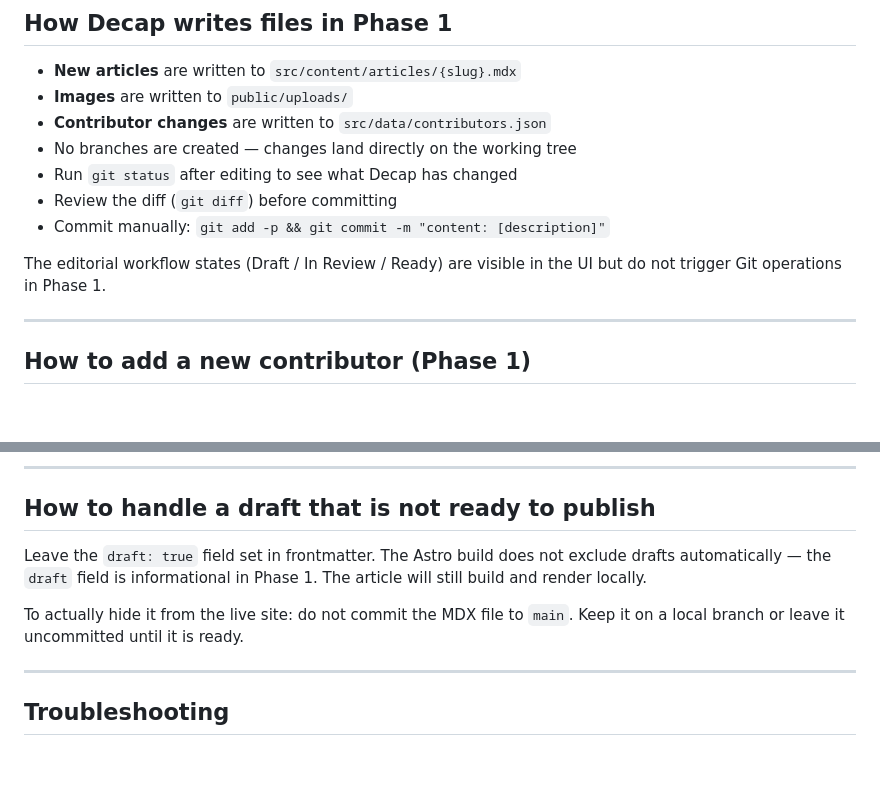
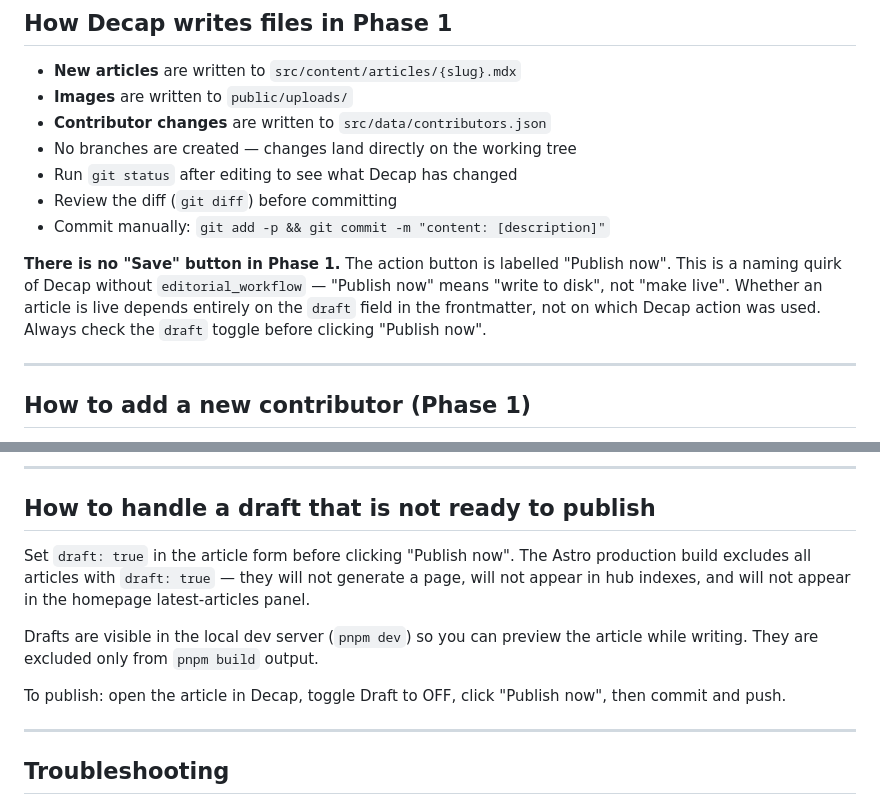
Before and after one commit to biso2005/naturalcurlyhair, a Markdown page: docs/cms-admin-runbook.md, 2 parts joined by grey strips. GitHub-like rendering; blank space fills up the shorter version.

Commit message:
docs(cms): correct save/publish terminology; update draft workflow to reflect actual Phase 1 behaviour

```diff
--- a/docs/cms-admin-runbook.md
+++ b/docs/cms-admin-runbook.md
@@ -39,7 +39,7 @@ The CMS loads with no login screen — local proxy mode skips authentication. Yo
 - Review the diff (`git diff`) before committing
 - Commit manually: `git add -p && git commit -m "content: [description]"`
 
-The editorial workflow states (Draft / In Review / Ready) are visible in the UI but do not trigger Git operations in Phase 1.
+**There is no "Save" button in Phase 1.** The action button is labelled "Publish now". This is a naming quirk of Decap without `editorial_workflow` — "Publish now" means "write to disk", not "make live". Whether an article is live depends entirely on the `draft` field in the frontmatter, not on which Decap action was used. Always check the `draft` toggle before clicking "Publish now".
 
 ---
 
@@ -90,9 +90,11 @@ If `pnpm build` fails after a Decap edit, the most likely cause is invalid front
 
 ## How to handle a draft that is not ready to publish
 
-Leave the `draft: true` field set in frontmatter. The Astro build does not exclude drafts automatically — the `draft` field is informational in Phase 1. The article will still build and render locally.
+Set `draft: true` in the article form before clicking "Publish now". The Astro production build excludes all articles with `draft: true` — they will not generate a page, will not appear in hub indexes, and will not appear in the homepage latest-articles panel.
 
-To actually hide it from the live site: do not commit the MDX file to `main`. Keep it on a local branch or leave it uncommitted until it is ready.
+Drafts are visible in the local dev server (`pnpm dev`) so you can preview the article while writing. They are excluded only from `pnpm build` output.
+
+To publish: open the article in Decap, toggle Draft to OFF, click "Publish now", then commit and push.
 
 ---
 
```
Also changed, not shown: docs/cms-contributor-guide.md (+4 -6 lines).
